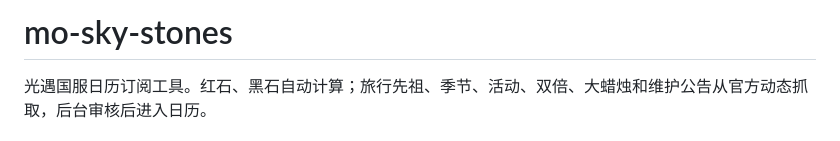
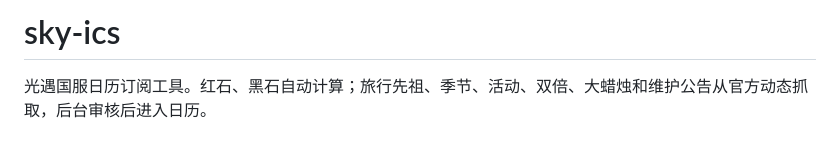
Before and after one commit to mosyoyo/mo-sky-stones, a Markdown page: README.md, the part around the change. Drawn GitHub-style.

Commit message:
docs: rename project title to sky-ics

```diff
--- a/README.md
+++ b/README.md
@@ -1,4 +1,4 @@
-# mo-sky-stones
+# sky-ics
 
 光遇国服日历订阅工具。红石、黑石自动计算；旅行先祖、季节、活动、双倍、大蜡烛和维护公告从官方动态抓取，后台审核后进入日历。
 
```
